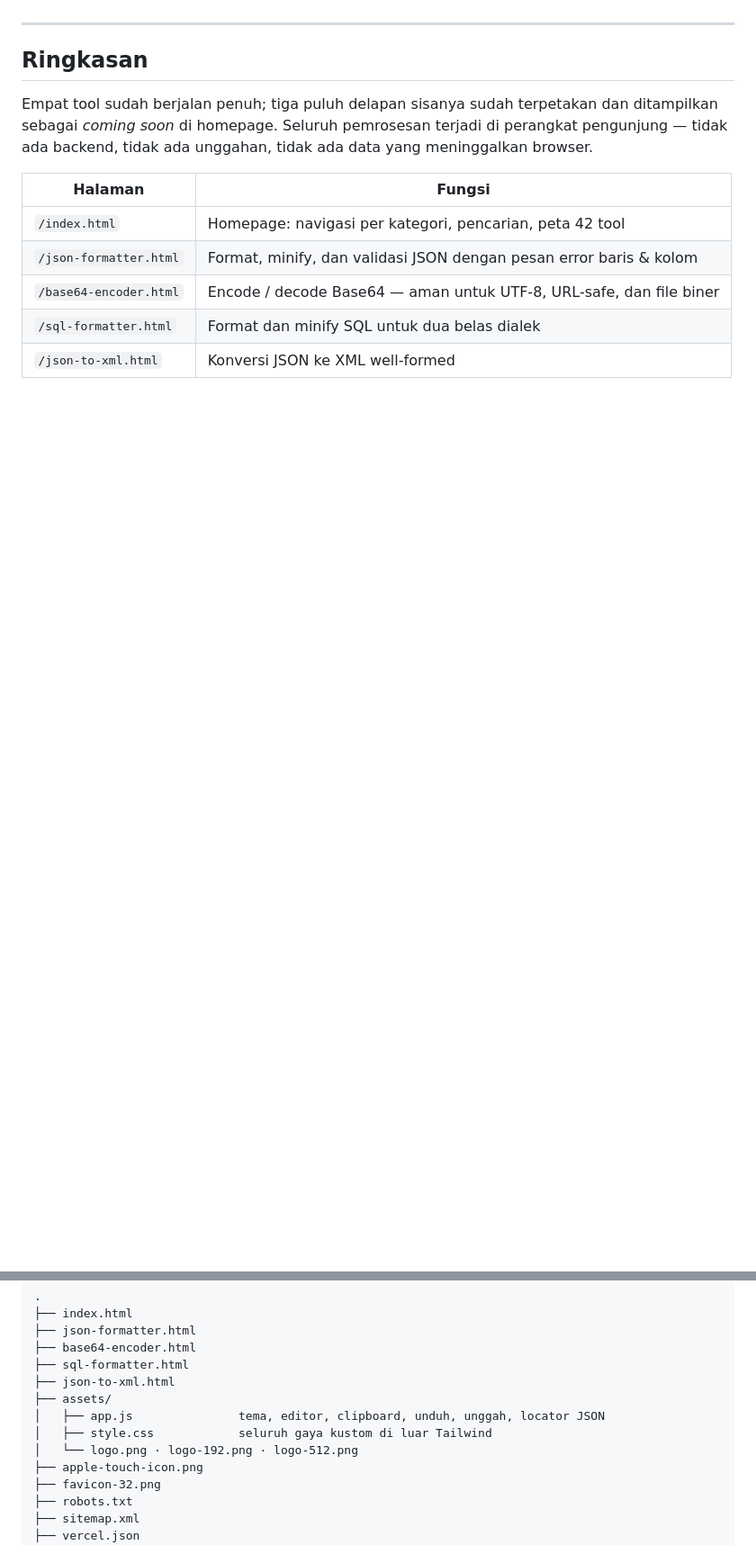
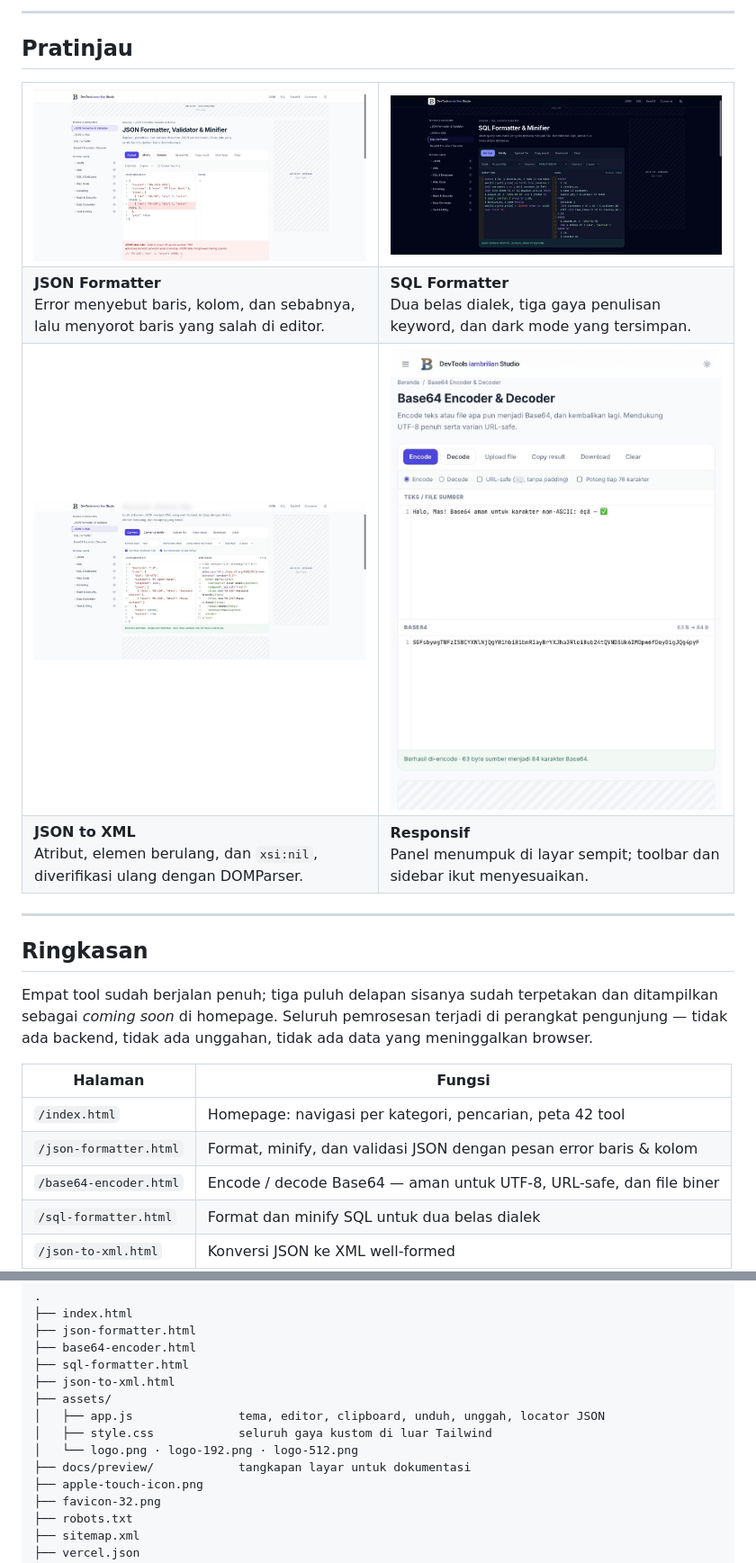
Before and after one commit to brilianrn/devtools-formatter, a Markdown page: README.md, 2 parts joined by grey strips. Shown at 90% size. Drawn GitHub-style; pictures changed too: docs/preview/json-formatter.jpg (added), docs/preview/json-to-xml.jpg (added), docs/preview/responsive.jpg (added); blank space fills up the shorter version.

Commit message:
docs: add interface screenshots to the readme
The readme described the interface without showing it, so anyone
landing on the repo had to clone and serve the site before knowing
what it looks like.

Five shots taken from the running site: the homepage with the tool
grid, the JSON formatter reporting a trailing comma with its line and
column, the SQL formatter in dark mode with the query before and
after, the JSON to XML result, and a narrow viewport where the two
panels stack. Scaled to 1400px wide, 596 KB in total.

Verified every image path in the readme resolves against the working
tree.

```diff
--- a/README.md
+++ b/README.md
@@ -18,4 +22,27 @@ Demo project oleh **[iambrilian](https://github.com/brilianrn)**
 </div>
+
+---
+
+## Pratinjau
+
+<table>
+  <tr>
+    <td width="50%"><img src="docs/preview/json-formatter.jpg" alt="JSON Formatter menampilkan pesan error yang menyebut baris, kolom, dan penyebabnya"></td>
+    <td width="50%"><img src="docs/preview/sql-formatter-dark.jpg" alt="SQL Formatter dalam dark mode dengan query sebelum dan sesudah diformat"></td>
+  </tr>
+  <tr>
+    <td><b>JSON Formatter</b><br>Error menyebut baris, kolom, dan sebabnya, lalu menyorot baris yang salah di editor.</td>
+    <td><b>SQL Formatter</b><br>Dua belas dialek, tiga gaya penulisan keyword, dan dark mode yang tersimpan.</td>
+  </tr>
+  <tr>
+    <td><img src="docs/preview/json-to-xml.jpg" alt="Konverter JSON ke XML dengan atribut, elemen berulang, dan nilai null"></td>
+    <td><img src="docs/preview/responsive.jpg" alt="Tampilan pada layar sempit dengan panel input dan output yang menumpuk"></td>
+  </tr>
+  <tr>
+    <td><b>JSON to XML</b><br>Atribut, elemen berulang, dan <code>xsi:nil</code>, diverifikasi ulang dengan DOMParser.</td>
+    <td><b>Responsif</b><br>Panel menumpuk di layar sempit; toolbar dan sidebar ikut menyesuaikan.</td>
+  </tr>
+</table>
 
 ---
 
@@ -86,6 +113,7 @@ ulang dokumen. Pembahasan lengkapnya ada di CATATAN-DEMO.md bagian 2.
 │   ├── app.js               tema, editor, clipboard, unduh, unggah, locator JSON
 │   ├── style.css            seluruh gaya kustom di luar Tailwind
 │   └── logo.png · logo-192.png · logo-512.png
+├── docs/preview/            tangkapan layar untuk dokumentasi
 ├── apple-touch-icon.png
 ├── favicon-32.png
 ├── robots.txt
```
Also changed, not shown: other parts of README.md (+4 -0 lines), docs/preview/home.jpg (added).
